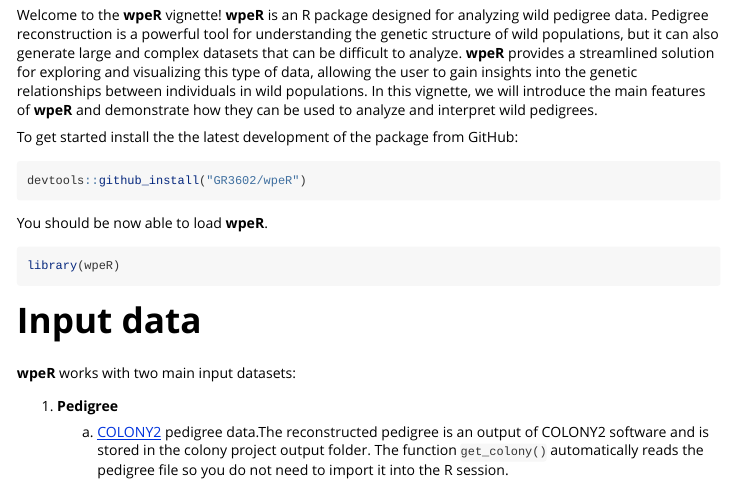
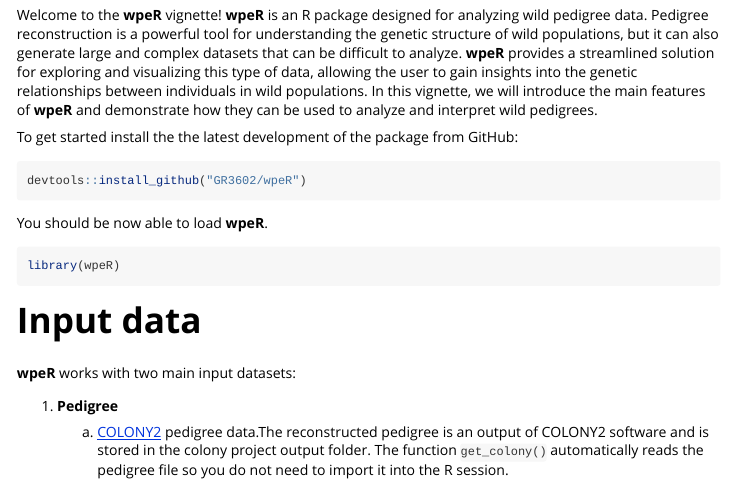
Before and after one commit to GR3602/wpeR, an R Markdown document (vignettes/wpeR.Rmd): the page in a window 1100 px wide, from 70 px down. Rendered offline with R 4.5, knitr and Pandoc, with nearby package versions; some code elsewhere in the file could not run offline.

Commit message:
readme edit

````diff
--- a/vignettes/wpeR.Rmd
+++ b/vignettes/wpeR.Rmd
@@ -27,7 +27,7 @@ Welcome to the **wpeR** vignette! **wpeR** is an R package designed for analyzin
 To get started install the the latest development of the package from GitHub:
 
 ```{r, eval = FALSE}
-devtools::github_install("GR3602/wpeR")
+devtools::install_github("GR3602/wpeR")
 ```
 
 You should be now able to load **wpeR**.
````
Also changed, not shown: README.md.
